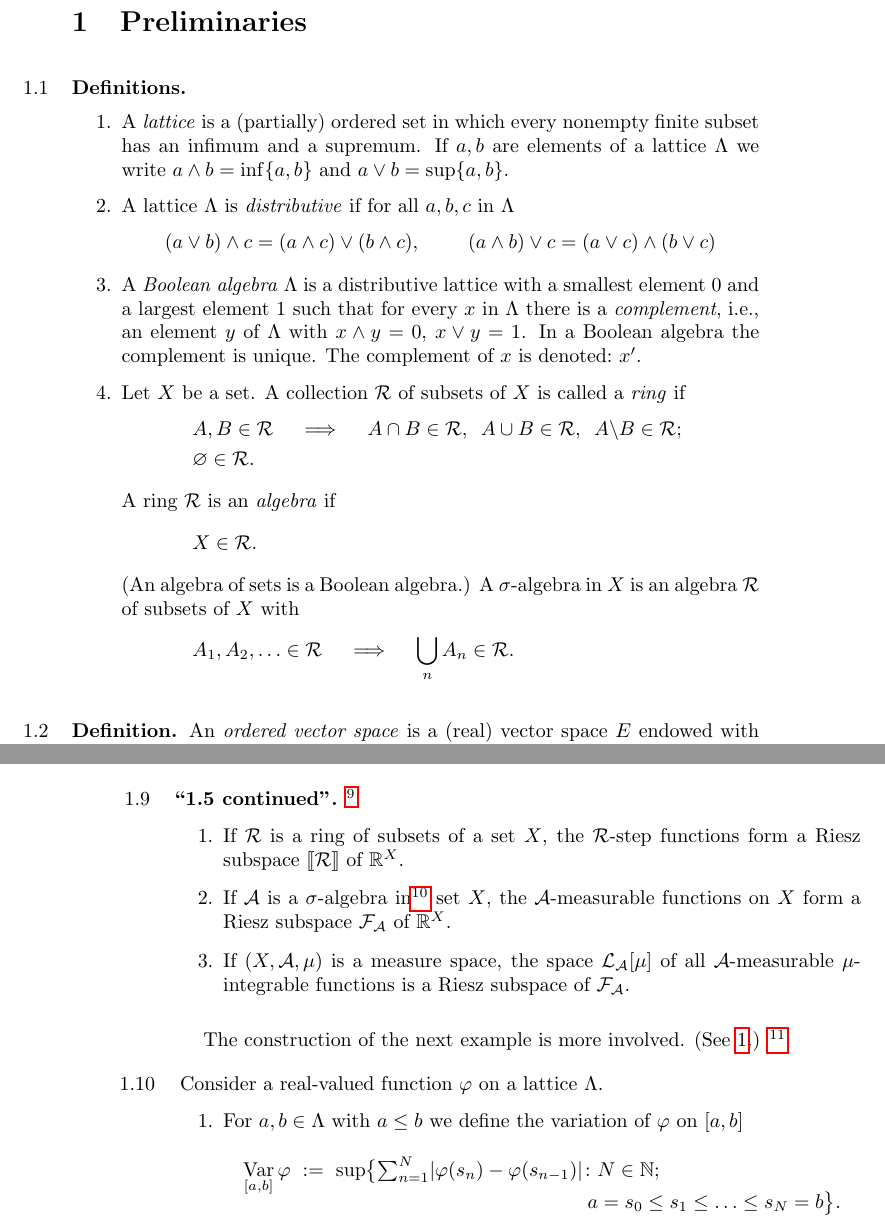
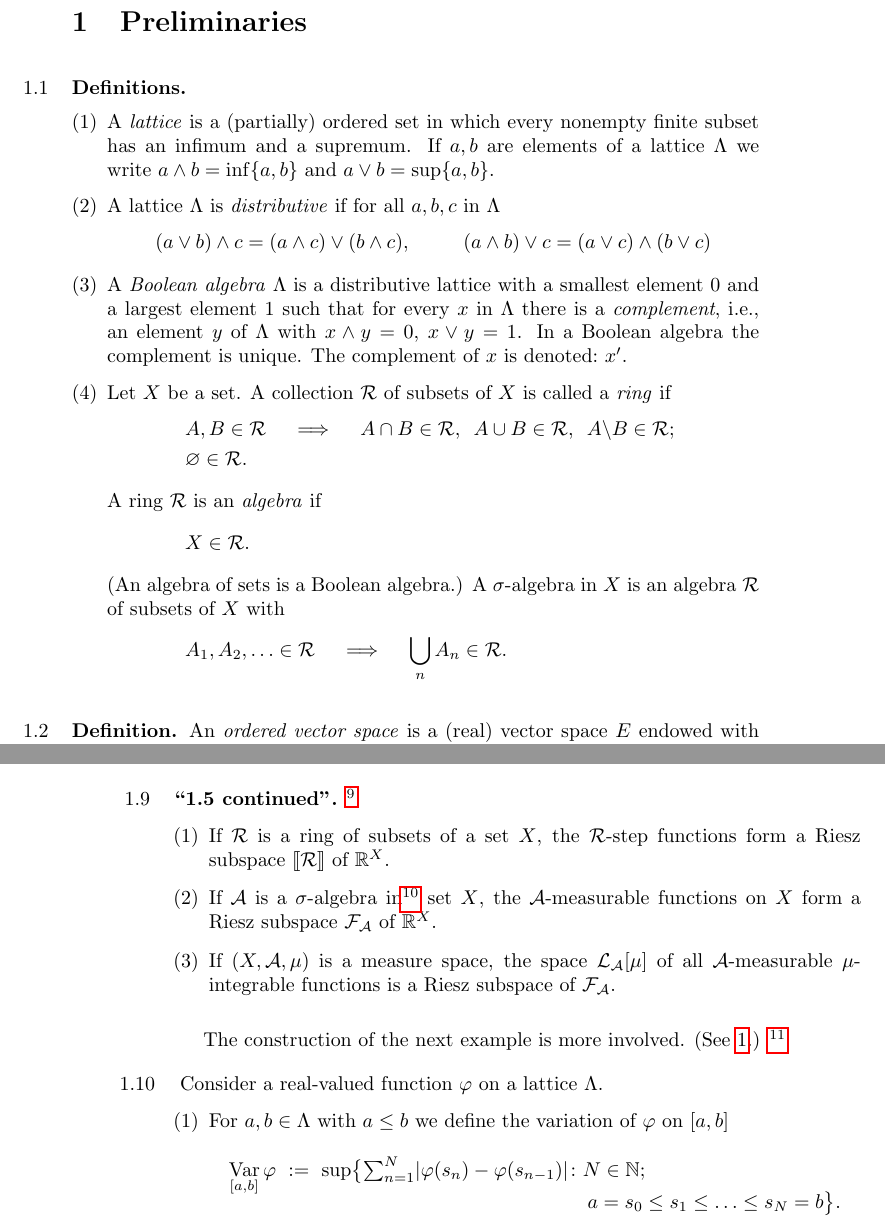
Before and after one commit to awesterb/riesz-spaces, a LaTeX document (main.tex, which reads common.tex): two parts of pages 1 and 6 of 8, joined at a grey line, cut so that both start at the same text. Compiled offline with pdfLaTeX.

Commit message:
main: use enumitem and restyle enumerate
Signed-off-by: Bas Westerbaan <bas@westerbaan.name>

```diff
--- a/common.tex
+++ b/common.tex
@@ -37,3 +37,6 @@
 
 % variation, see 1.8
 \newcommand{\Var}[2]{\ensuremath{\smash{\underset{#1}{\mathrm{Var}}}\,#2}}
+
+% Set list styles
+\setenumerate[1]{ref=(\arabic*),label=(\arabic*),leftmargin=*}
--- a/main.tex
+++ b/main.tex
@@ -5,6 +5,7 @@
 \usepackage{amsmath}
 \usepackage{nccmath}
 \usepackage{subfiles}
+\usepackage{enumitem}
 \usepackage{xfrac}
 
 \input{common.tex}
```
